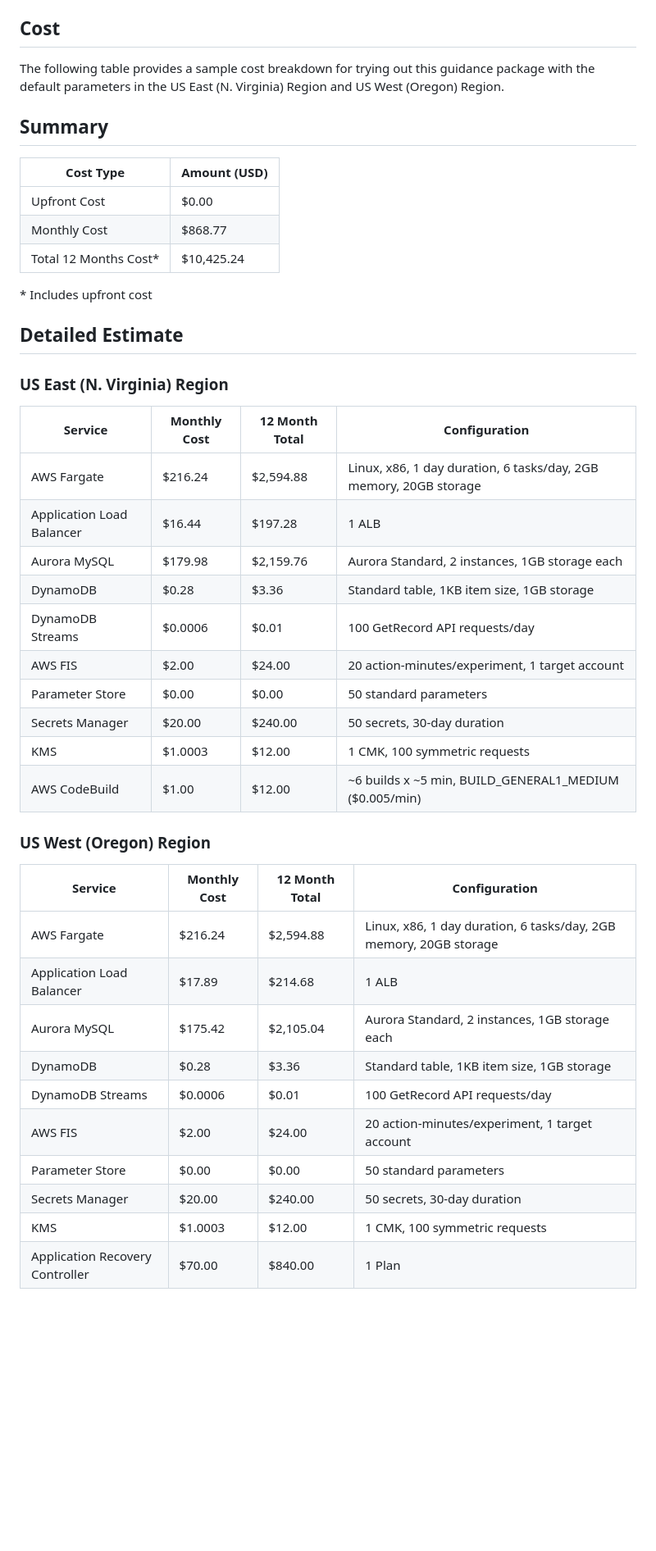
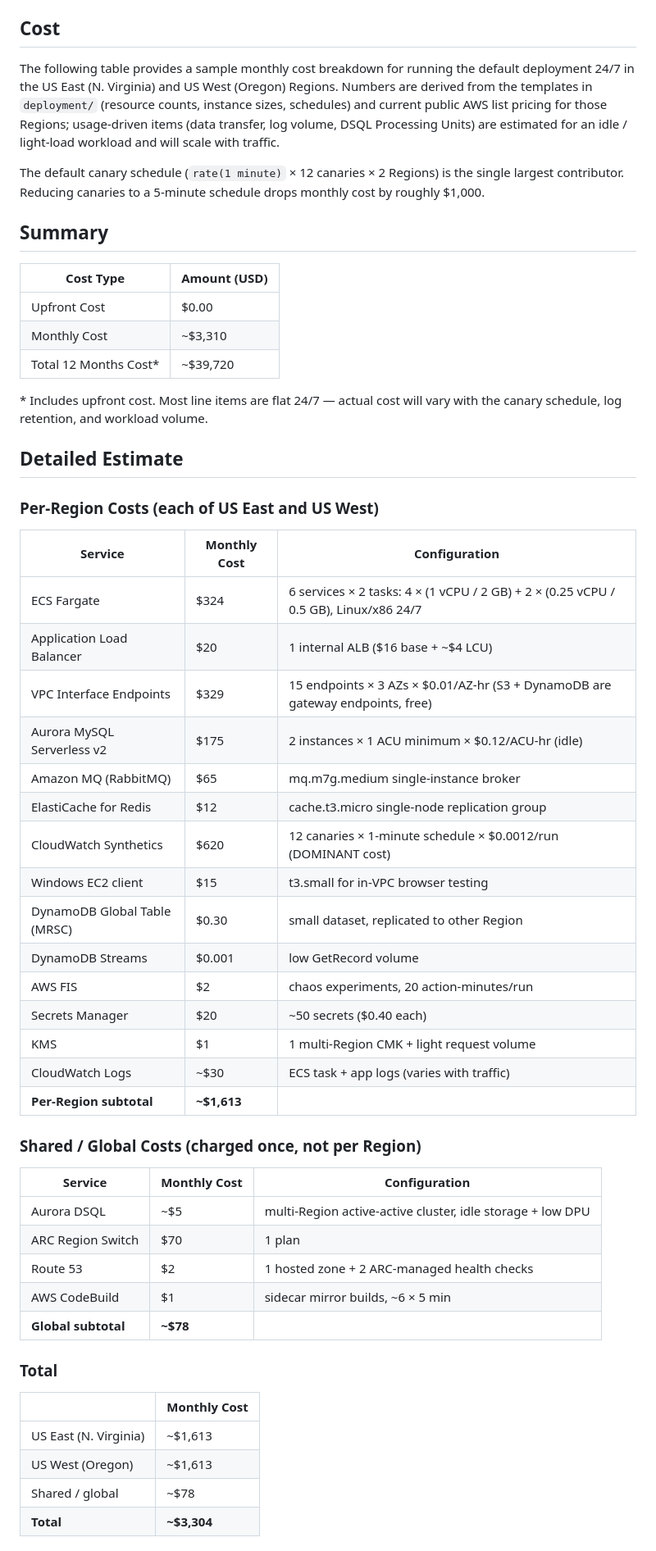
Before and after one commit to aws-samples/sample-multi-region-resilient-microservice-on-aws, a Markdown page: README.md, the part around one of its changes. Shown at 82% size. Drawn GitHub-style; blank space fills up the shorter version.

Commit message:
docs(readme): re-validate cost estimate against deployed templates
The previous cost table ($868.77/mo) was missing several services
that the templates actually deploy and undersized the ones it did
list. Re-counted resources directly from deployment/*.yaml and
priced against current AWS list pricing.

Missing entirely (now added):
  * VPC Interface Endpoints — 15 endpoints × 3 AZs (~$329/mo/region)
    is the biggest miss; not a small line.
  * Amazon MQ for RabbitMQ — mq.m7g.medium broker (~$65/mo/region;
    bumped from the now-unsupported mq.t3.micro this session).
  * ElastiCache for Redis — cache.t3.micro single node (~$12/mo).
  * CloudWatch Synthetics canaries — 12 per region × rate(1 minute)
    is ~$620/mo/region, the single largest line item.
  * Windows EC2 in-VPC clients — t3.small × 2 regions (~$15/mo each).
  * Aurora DSQL — small at idle but explicitly part of the architecture.
  * Route 53 hosted zone + ARC-managed health checks.
  * CloudWatch Logs.

Corrections to existing lines:
  * ECS Fargate: actual task sizing is 4×(1vCPU/2GB) + 2×(0.25vCPU/0.5GB)
    × 2 desired count × 24/7, which is $324/mo, not $216.
  * Aurora MySQL: described as Serverless v2 with 1 ACU min, matching
    the template (was previously labelled Aurora Standard).
  * ARC Region Switch listed under us-west-2 only — moved to a
    separate Shared/Global table since the plan is account-wide.
  * AWS CodeBuild moved to Shared/Global for the same reason.

Result: revised monthly estimate ~$3,310 (was $868.77). Added a
'Cost-reduction levers' section calling out the canary schedule as
the largest knob — bumping rate(1 minute) to rate(5 minutes) saves
roughly $1,000/mo and is the most common evaluation-time change.

Co-Authored-By: Claude Opus 4.7 (1M context) <noreply@anthropic.com>

```diff
--- a/README.md
+++ b/README.md
@@ -165,45 +165,66 @@ Delete all the cloudformation stacks and associated resources from both the Regi
 
 ## Cost
 
-The following table provides a sample cost breakdown for trying out this guidance package with the default parameters in the US East (N. Virginia) Region and US West (Oregon) Region.
+The following table provides a sample monthly cost breakdown for running the
+default deployment 24/7 in the US East (N. Virginia) and US West (Oregon)
+Regions. Numbers are derived from the templates in `deployment/` (resource
+counts, instance sizes, schedules) and current public AWS list pricing for
+those Regions; usage-driven items (data transfer, log volume, DSQL
+Processing Units) are estimated for an idle / light-load workload and will
+scale with traffic.
+
+The default canary schedule (`rate(1 minute)` × 12 canaries × 2 Regions) is
+the single largest contributor. Reducing canaries to a 5-minute schedule
+drops monthly cost by roughly $1,000.
 
 ## Summary
 | Cost Type | Amount (USD) |
 |-----------|-------------|
 | Upfront Cost | $0.00 |
-| Monthly Cost | $868.77 |
-| Total 12 Months Cost* | $10,425.24 |
+| Monthly Cost | ~$3,310 |
+| Total 12 Months Cost* | ~$39,720 |
 
-\* Includes upfront cost
+\* Includes upfront cost. Most line items are flat 24/7 — actual cost will
+vary with the canary schedule, log retention, and workload volume.
 
 ## Detailed Estimate
 
-### US East (N. Virginia) Region
+### Per-Region Costs (each of US East and US West)
 
-| Service | Monthly Cost | 12 Month Total | Configuration |
-|---------|-------------|----------------|---------------|
-| AWS Fargate | $216.24 | $2,594.88 | Linux, x86, 1 day duration, 6 tasks/day, 2GB memory, 20GB storage |
-| Application Load Balancer | $16.44 | $197.28 | 1 ALB |
-| Aurora MySQL | $179.98 | $2,159.76 | Aurora Standard, 2 instances, 1GB storage each |
-| DynamoDB | $0.28 | $3.36 | Standard table, 1KB item size, 1GB storage |
-| DynamoDB Streams | $0.0006 | $0.01 | 100 GetRecord API requests/day |
-| AWS FIS | $2.00 | $24.00 | 20 action-minutes/experiment, 1 target account |
-| Parameter Store | $0.00 | $0.00 | 50 standard parameters |
-| Secrets Manager | $20.00 | $240.00 | 50 secrets, 30-day duration |
-| KMS | $1.0003 | $12.00 | 1 CMK, 100 symmetric requests |
-| AWS CodeBuild | $1.00 | $12.00 | ~6 builds x ~5 min, BUILD_GENERAL1_MEDIUM ($0.005/min) |
+| Service | Monthly Cost | Configuration |
+|---------|--------------|----------------|
+| ECS Fargate | $324 | 6 services × 2 tasks: 4 × (1 vCPU / 2 GB) + 2 × (0.25 vCPU / 0.5 GB), Linux/x86 24/7 |
+| Application Load Balancer | $20 | 1 internal ALB ($16 base + ~$4 LCU) |
+| VPC Interface Endpoints | $329 | 15 endpoints × 3 AZs × $0.01/AZ-hr (S3 + DynamoDB are gateway endpoints, free) |
+| Aurora MySQL Serverless v2 | $175 | 2 instances × 1 ACU minimum × $0.12/ACU-hr (idle) |
+| Amazon MQ (RabbitMQ) | $65 | mq.m7g.medium single-instance broker |
+| ElastiCache for Redis | $12 | cache.t3.micro single-node replication group |
+| CloudWatch Synthetics | $620 | 12 canaries × 1-minute schedule × $0.0012/run (DOMINANT cost) |
+| Windows EC2 client | $15 | t3.small for in-VPC browser testing |
+| DynamoDB Global Table (MRSC) | $0.30 | small dataset, replicated to other Region |
+| DynamoDB Streams | $0.001 | low GetRecord volume |
+| AWS FIS | $2 | chaos experiments, 20 action-minutes/run |
+| Secrets Manager | $20 | ~50 secrets ($0.40 each) |
+| KMS | $1 | 1 multi-Region CMK + light request volume |
+| CloudWatch Logs | ~$30 | ECS task + app logs (varies with traffic) |
+| **Per-Region subtotal** | **~$1,613** | |
 
-### US West (Oregon) Region
+### Shared / Global Costs (charged once, not per Region)
 
-| Service | Monthly Cost | 12 Month Total | Configuration |
-|---------|-------------|----------------|---------------|
-| AWS Fargate | $216.24 | $2,594.88 | Linux, x86, 1 day duration, 6 tasks/day, 2GB memory, 20GB storage |
-| Application Load Balancer | $17.89 | $214.68 | 1 ALB |
-| Aurora MySQL | $175.42 | $2,105.04 | Aurora Standard, 2 instances, 1GB storage each |
-| DynamoDB | $0.28 | $3.36 | Standard table, 1KB item size, 1GB storage |
-| DynamoDB Streams | $0.0006 | $0.01 | 100 GetRecord API requests/day |
-| AWS FIS | $2.00 | $24.00 | 20 action-minutes/experiment, 1 target account |
-| Parameter Store | $0.00 | $0.00 | 50 standard parameters |
-| Secrets Manager | $20.00 | $240.00 | 50 secrets, 30-day duration |
-| KMS | $1.0003 | $12.00 | 1 CMK, 100 symmetric requests |
-| Application Recovery Controller | $70.00 | $840.00 | 1 Plan |
+| Service | Monthly Cost | Configuration |
+|---------|--------------|----------------|
+| Aurora DSQL | ~$5 | multi-Region active-active cluster, idle storage + low DPU |
+| ARC Region Switch | $70 | 1 plan |
+| Route 53 | $2 | 1 hosted zone + 2 ARC-managed health checks |
+| AWS CodeBuild | $1 | sidecar mirror builds, ~6 × 5 min |
+| **Global subtotal** | **~$78** | |
+
+### Total
+
+| | Monthly Cost |
+|---|---|
+| US East (N. Virginia) | ~$1,613 |
+| US West (Oregon) | ~$1,613 |
+| Shared / global | ~$78 |
+| **Total** | **~$3,304** |
+
```
Also changed, not shown: other parts of README.md (+14 -0 lines).
